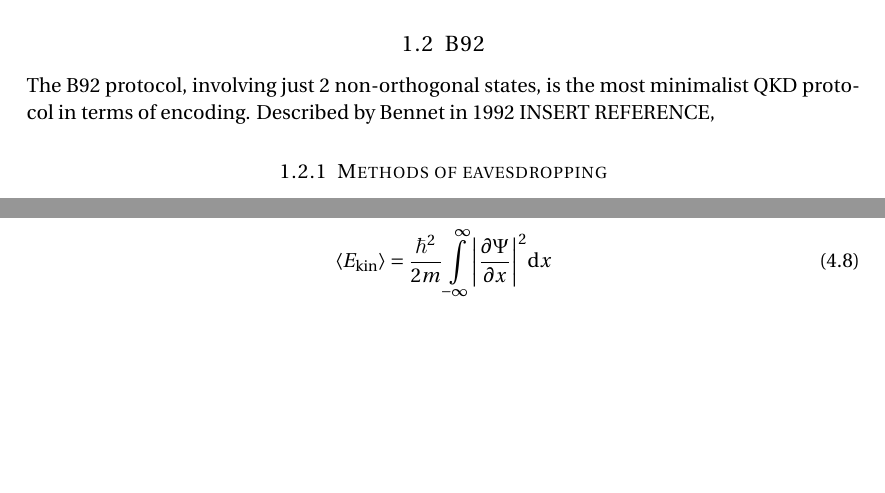
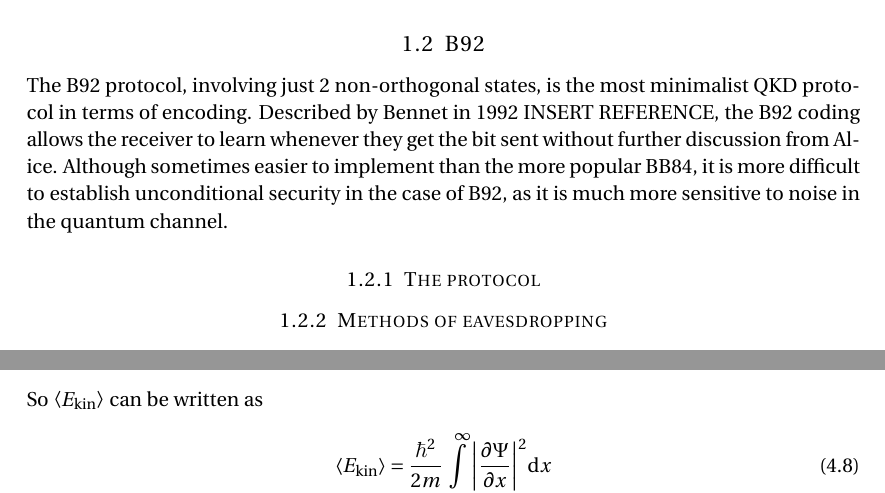
Before and after one commit to will-ockmore/final-project-report, a LaTeX document (EMA.tex): two parts of pages 2 and 8 of 9, joined at a grey line, cut so that both start at the same text, the shorter picture padded with empty space. Compiled offline with pdfLaTeX.

Commit message:
Small paragraph to introduce B92

```diff
--- a/EMA.tex
+++ b/EMA.tex
@@ -130,7 +130,13 @@ a secret key or they must discard the potentially compromised key.
 
 \subsection{B92}
 The B92 protocol, involving just 2 non-orthogonal states, is the most minimalist QKD protocol in terms
-of encoding. Described by Bennet in 1992 INSERT REFERENCE,
+of encoding. Described by Bennet in 1992 INSERT REFERENCE, the B92 coding allows the receiver to learn
+whenever they get the bit sent without further discussion from Alice. Although sometimes easier to implement
+than the more popular BB84, it is more difficult to establish unconditional security in the case of B92,
+as it is much more sensitive to noise in the quantum channel.
+
+\subsubsection{The protocol}
+
 
 \subsubsection{Methods of eavesdropping}
 In most literature on QKD, Eve is assumed for the completeness of security proofs to have no restrictions
```
Also changed, not shown: EMA.pdf, 5 other files.
